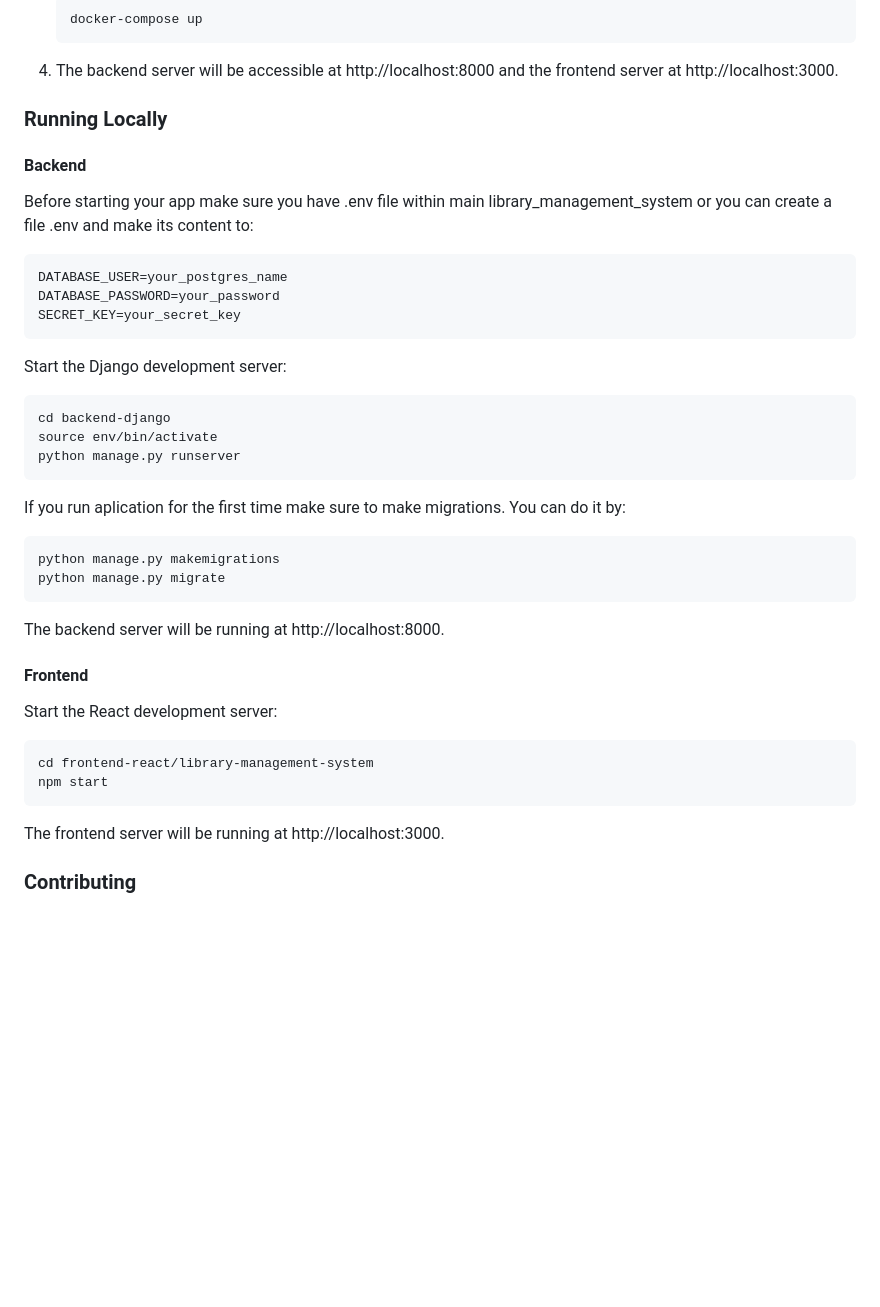
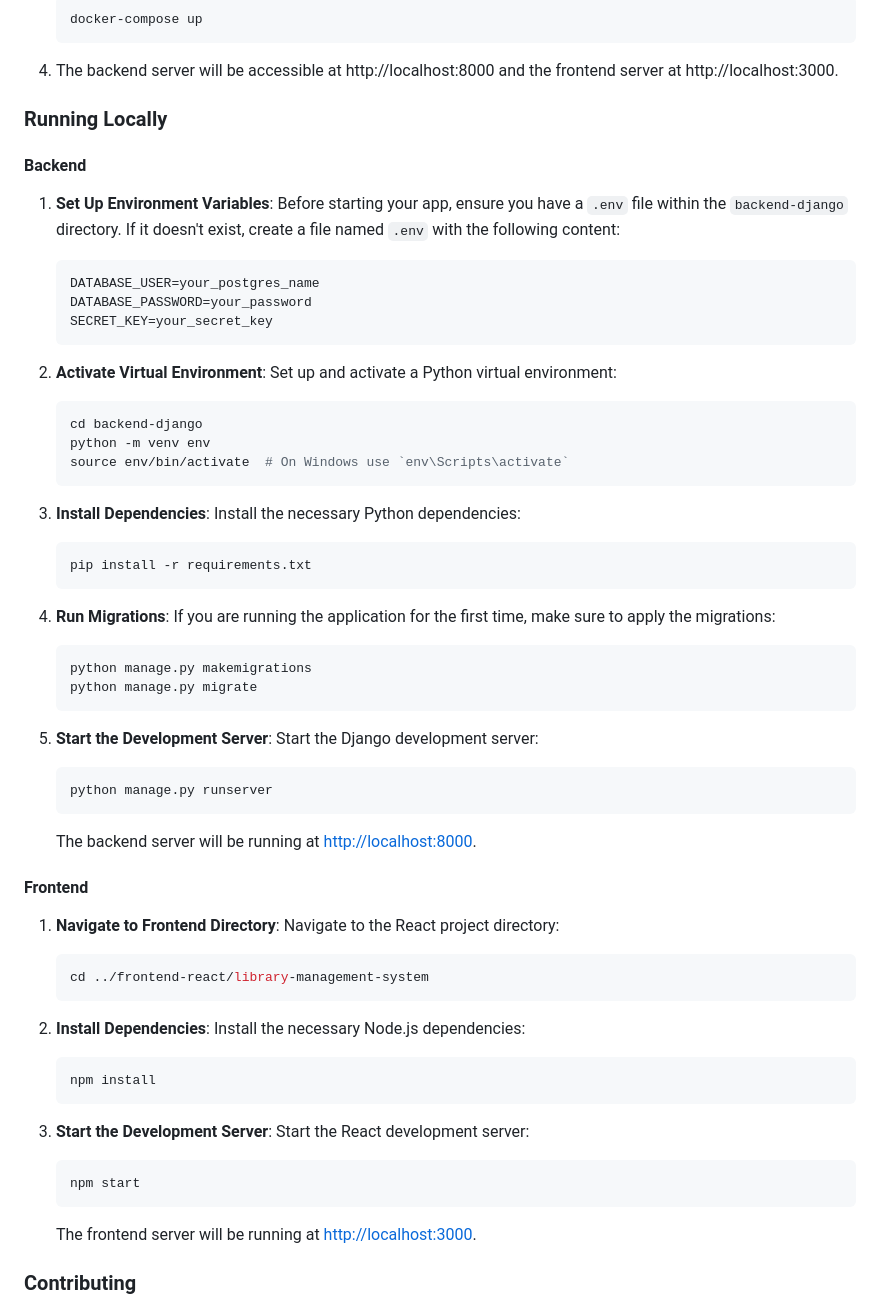
Before and after one commit to PlushaQ/library_management_system, a Markdown page: README.md, the part around the change. Drawn GitHub-style; blank space fills up the shorter version.

Commit message:
Update README.md to make it more clear how to start app locally

````diff
--- a/README.md
+++ b/README.md
@@ -92,38 +92,76 @@ To run the application using Docker, follow these steps:
    ```
 4. The backend server will be accessible at http://localhost:8000 and the frontend server at http://localhost:3000.
 
+
 ### Running Locally
 #### Backend
-Before starting your app make sure you have .env file within main library_management_system or you can create a file .env  and make its content to:
-```bash
-DATABASE_USER=your_postgres_name
-DATABASE_PASSWORD=your_password
-SECRET_KEY=your_secret_key
-```
 
-Start the Django development server:
-```
-cd backend-django
-source env/bin/activate
-python manage.py runserver
-```
+1. **Set Up Environment Variables**:
+   Before starting your app, ensure you have a `.env` file within the `backend-django` directory. If it doesn't exist, create a file named `.env` with the following content:
 
-If you run aplication for the first time make sure to make migrations.
-You can do it by:
-```bash
-python manage.py makemigrations
-python manage.py migrate
-```
+   ```bash
+   DATABASE_USER=your_postgres_name
+   DATABASE_PASSWORD=your_password
+   SECRET_KEY=your_secret_key
+   ```
 
-The backend server will be running at http://localhost:8000.
+2. **Activate Virtual Environment**:
+   Set up and activate a Python virtual environment:
+
+   ```bash
+   cd backend-django
+   python -m venv env
+   source env/bin/activate  # On Windows use `env\Scripts\activate`
+   ```
+
+3. **Install Dependencies**:
+   Install the necessary Python dependencies:
+
+   ```bash
+   pip install -r requirements.txt
+   ```
+
+4. **Run Migrations**:
+   If you are running the application for the first time, make sure to apply the migrations:
+
+   ```bash
+   python manage.py makemigrations
+   python manage.py migrate
+   ```
+
+5. **Start the Development Server**:
+   Start the Django development server:
+
+   ```bash
+   python manage.py runserver
+   ```
+
+   The backend server will be running at [http://localhost:8000](http://localhost:8000).
 
 #### Frontend
-Start the React development server:
-```
-cd frontend-react/library-management-system
-npm start
-```
-The frontend server will be running at http://localhost:3000.
+
+1. **Navigate to Frontend Directory**:
+   Navigate to the React project directory:
+
+   ```bash
+   cd ../frontend-react/library-management-system
+   ```
+
+2. **Install Dependencies**:
+   Install the necessary Node.js dependencies:
+
+   ```bash
+   npm install
+   ```
+
+3. **Start the Development Server**:
+   Start the React development server:
+
+   ```bash
+   npm start
+   ```
+
+   The frontend server will be running at [http://localhost:3000](http://localhost:3000).
 
 ### Contributing
 Contributions are what make the open-source community such an amazing place to learn, inspire, and create. Any contributions you make are greatly appreciated.
````
